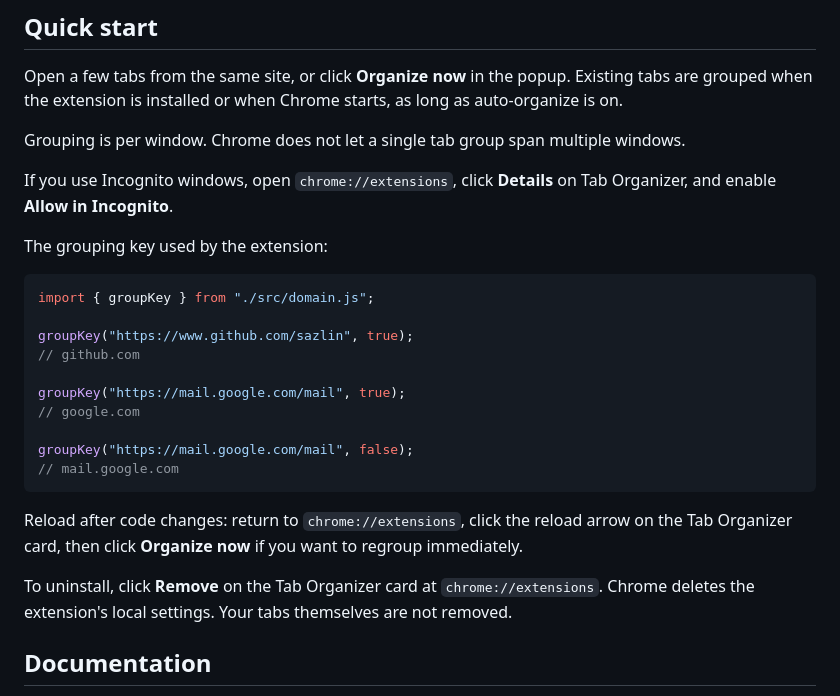
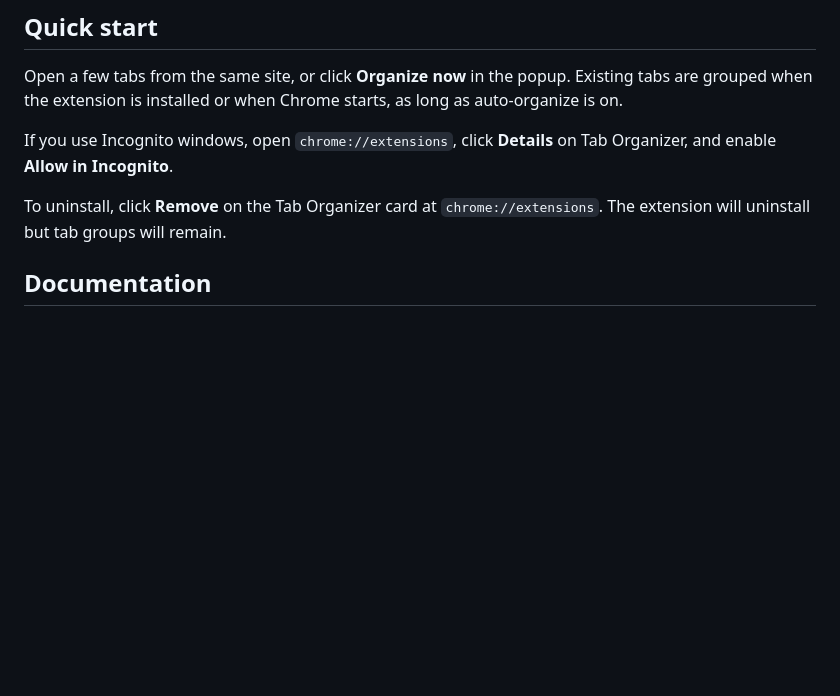
Before and after one commit to sazlin/tab-organizer-chrome-extension, a Markdown page: README.md, the part around the change. Rendered like a GitHub page; blank space fills up the shorter version.

Commit message:
Refactor README to simplify grouping instructions
Removed redundant information about grouping and code examples.

````diff
--- a/README.md
+++ b/README.md
@@ -76,31 +76,9 @@ The toolbar popup holds the grouping toggles, the two focus delays, and **Organi
 Open a few tabs from the same site, or click **Organize now** in the popup.
 Existing tabs are grouped when the extension is installed or when Chrome starts, as long as auto-organize is on.
 
-Grouping is per window.
-Chrome does not let a single tab group span multiple windows.
-
 If you use Incognito windows, open `chrome://extensions`, click **Details** on Tab Organizer, and enable **Allow in Incognito**.
 
-The grouping key used by the extension:
-
-```js
-import { groupKey } from "./src/domain.js";
-
-groupKey("https://www.github.com/sazlin", true);
-// github.com
-
-groupKey("https://mail.google.com/mail", true);
-// google.com
-
-groupKey("https://mail.google.com/mail", false);
-// mail.google.com
-```
-
-Reload after code changes: return to `chrome://extensions`, click the reload arrow on the Tab Organizer card, then click **Organize now** if you want to regroup immediately.
-
-To uninstall, click **Remove** on the Tab Organizer card at `chrome://extensions`.
-Chrome deletes the extension's local settings.
-Your tabs themselves are not removed.
+To uninstall, click **Remove** on the Tab Organizer card at `chrome://extensions`. The extension will uninstall but tab groups will remain.
 
 ## Documentation
 
````
